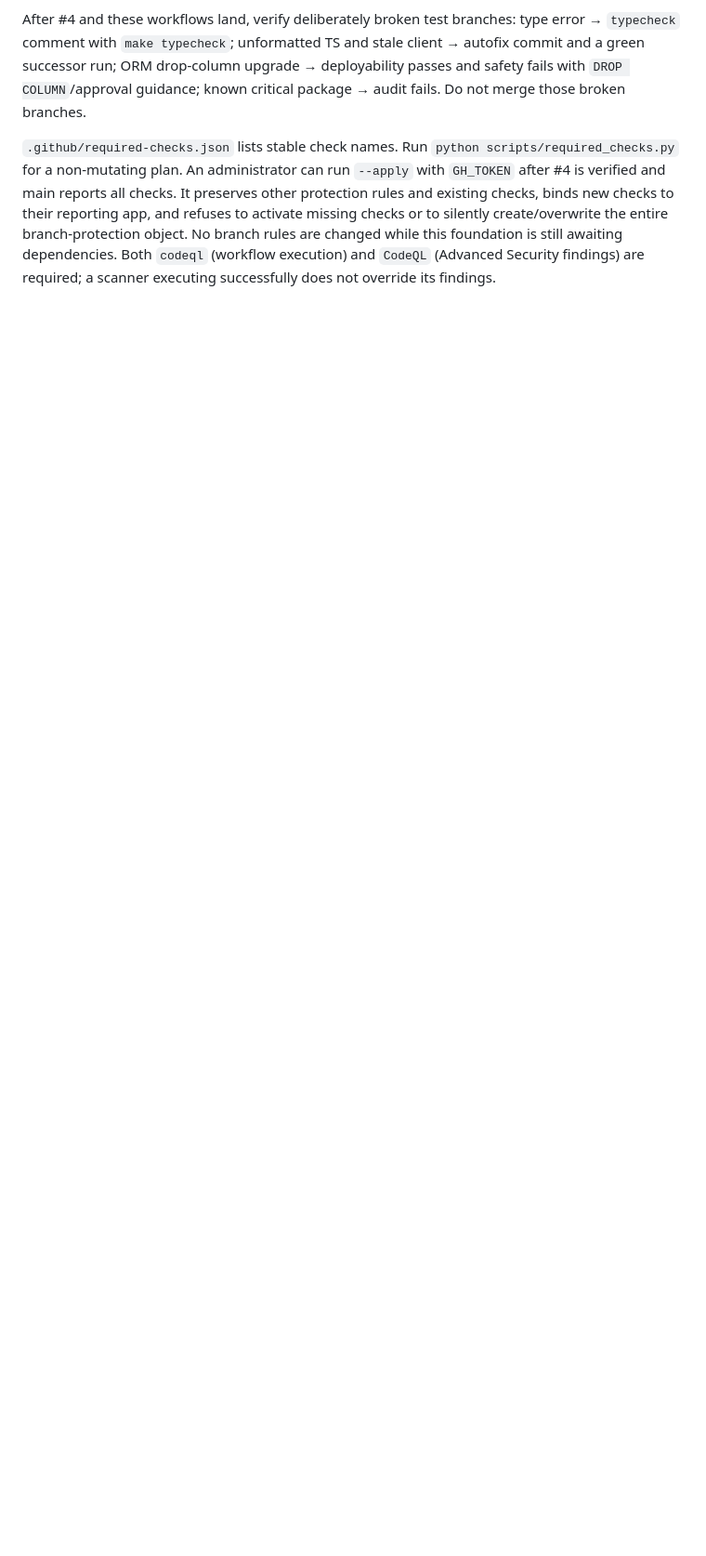
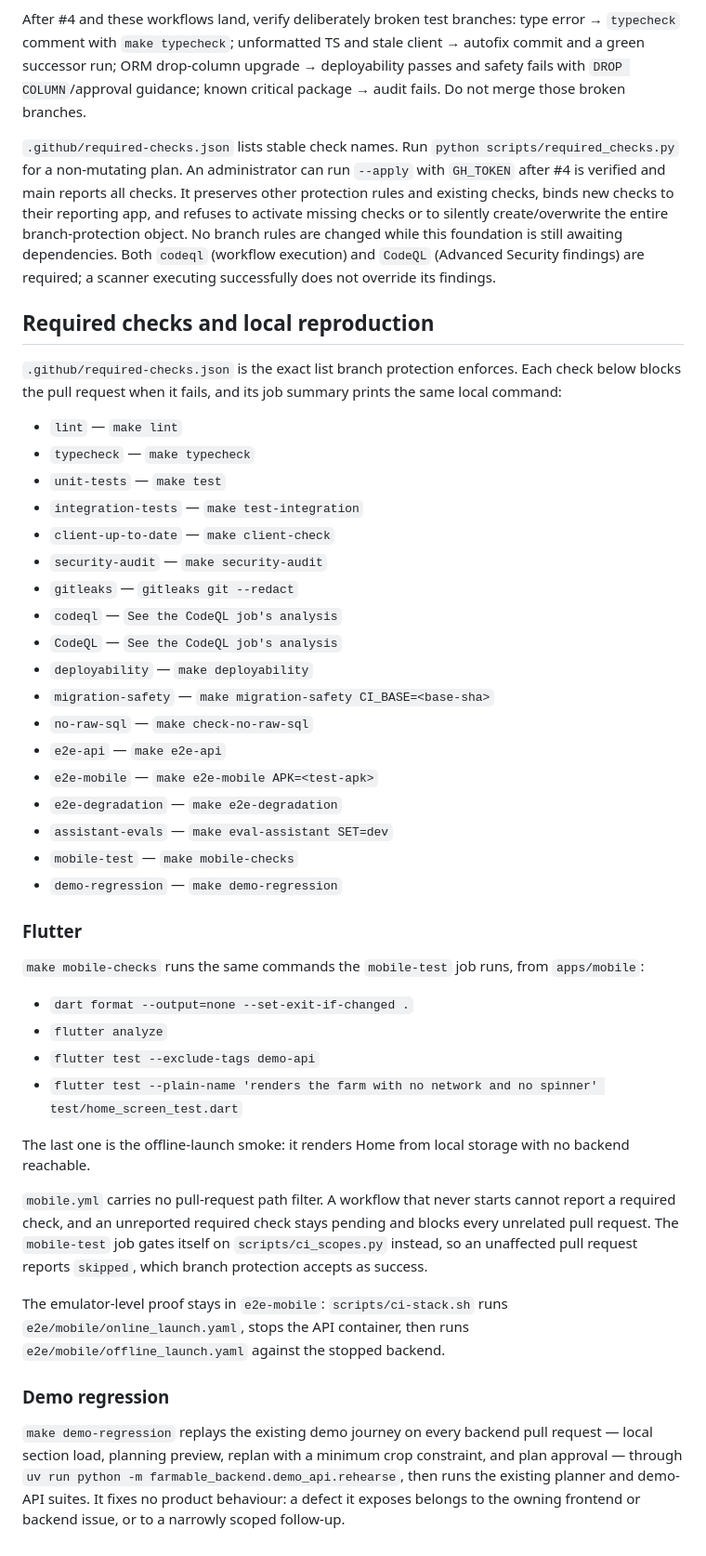
Before and after one commit to ctrl-alt-elite-za/Farmable, a Markdown page: docs/ci.md, the part around the change. Shown at 93% size. GitHub-like rendering; blank space fills up the shorter version.

Commit message:
S8: Add required checks documentation to docs/ci.md

```diff
--- a/docs/ci.md
+++ b/docs/ci.md
@@ -100,3 +100,61 @@ silently create/overwrite the entire branch-protection object. No branch
 rules are changed while this foundation is still awaiting dependencies.
 Both `codeql` (workflow execution) and `CodeQL` (Advanced Security findings)
 are required; a scanner executing successfully does not override its findings.
+
+## Required checks and local reproduction
+
+`.github/required-checks.json` is the exact list branch protection enforces.
+Each check below blocks the pull request when it fails, and its job summary
+prints the same local command:
+
+- `lint` — `make lint`
+- `typecheck` — `make typecheck`
+- `unit-tests` — `make test`
+- `integration-tests` — `make test-integration`
+- `client-up-to-date` — `make client-check`
+- `security-audit` — `make security-audit`
+- `gitleaks` — `gitleaks git --redact`
+- `codeql` — `See the CodeQL job's analysis`
+- `CodeQL` — `See the CodeQL job's analysis`
+- `deployability` — `make deployability`
+- `migration-safety` — `make migration-safety CI_BASE=<base-sha>`
+- `no-raw-sql` — `make check-no-raw-sql`
+- `e2e-api` — `make e2e-api`
+- `e2e-mobile` — `make e2e-mobile APK=<test-apk>`
+- `e2e-degradation` — `make e2e-degradation`
+- `assistant-evals` — `make eval-assistant SET=dev`
+- `mobile-test` — `make mobile-checks`
+- `demo-regression` — `make demo-regression`
+
+### Flutter
+
+`make mobile-checks` runs the same commands the `mobile-test` job runs, from
+`apps/mobile`:
+
+- `dart format --output=none --set-exit-if-changed .`
+- `flutter analyze`
+- `flutter test --exclude-tags demo-api`
+- `flutter test --plain-name 'renders the farm with no network and no spinner' test/home_screen_test.dart`
+
+The last one is the offline-launch smoke: it renders Home from local storage
+with no backend reachable.
+
+`mobile.yml` carries no pull-request path filter. A workflow that never starts
+cannot report a required check, and an unreported required check stays pending
+and blocks every unrelated pull request. The `mobile-test` job gates itself on
+`scripts/ci_scopes.py` instead, so an unaffected pull request reports
+`skipped`, which branch protection accepts as success.
+
+The emulator-level proof stays in `e2e-mobile`: `scripts/ci-stack.sh` runs
+`e2e/mobile/online_launch.yaml`, stops the API container, then runs
+`e2e/mobile/offline_launch.yaml` against the stopped backend.
+
+### Demo regression
+
+`make demo-regression` replays the existing demo journey on every backend pull
+request — local section load, planning preview, replan with a minimum crop
+constraint, and plan approval — through
+`uv run python -m farmable_backend.demo_api.rehearse`, then runs the existing
+planner and demo-API suites. It fixes no product behaviour: a defect it exposes
+belongs to the owning frontend or backend issue, or to a narrowly scoped
+follow-up.
```
